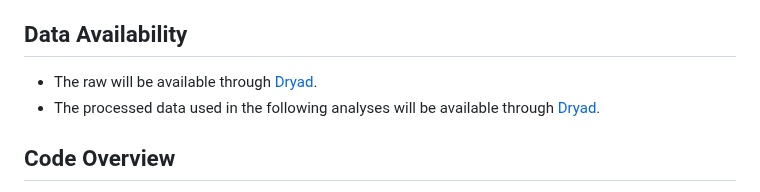
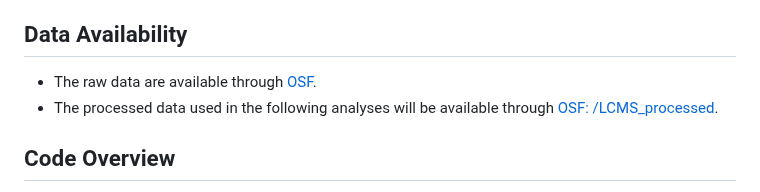
Before and after one commit to djunamay/ABCA7lof2, a Markdown page: analyses/iN_LCMS/README.md, the part around the change. Rendered like a GitHub page.

```diff
--- a/analyses/iN_LCMS/README.md
+++ b/analyses/iN_LCMS/README.md
@@ -93,8 +93,8 @@ All IDs were manually reviewed. Peak areas were background-corrected (subtractin
 Peak areas of CDP, CDP-choline, and choline in media were compared. Solvent blanks confirmed that CDP and CDP-choline were undetectable, while choline appeared at levels several orders of magnitude below those in media samples.
 
 ## Data Availability
-- The raw will be available through [Dryad]().
-- The processed data used in the following analyses will be available through [Dryad]().
+- The raw data are available through [OSF](https://osf.io/u68k3/).
+- The processed data used in the following analyses will be available through [OSF: /LCMS_processed](https://osf.io/mnysb/files/osfstorage).
 
 ## Code Overview
 - Run `./lipidomics/SUB15127_lipidomics_Y622.ipynb` for p.Tyr622* lipidomics-related plots.
```
